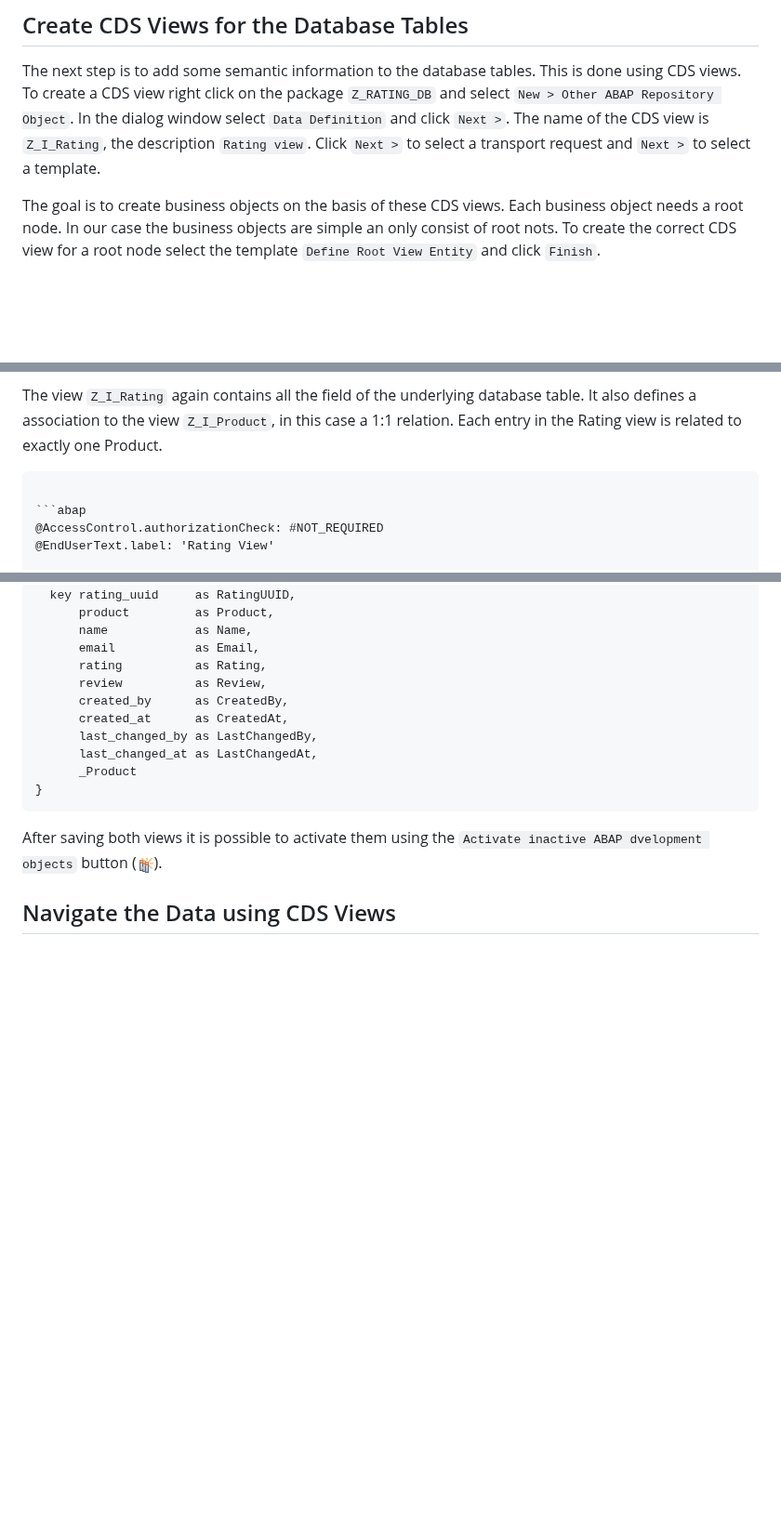
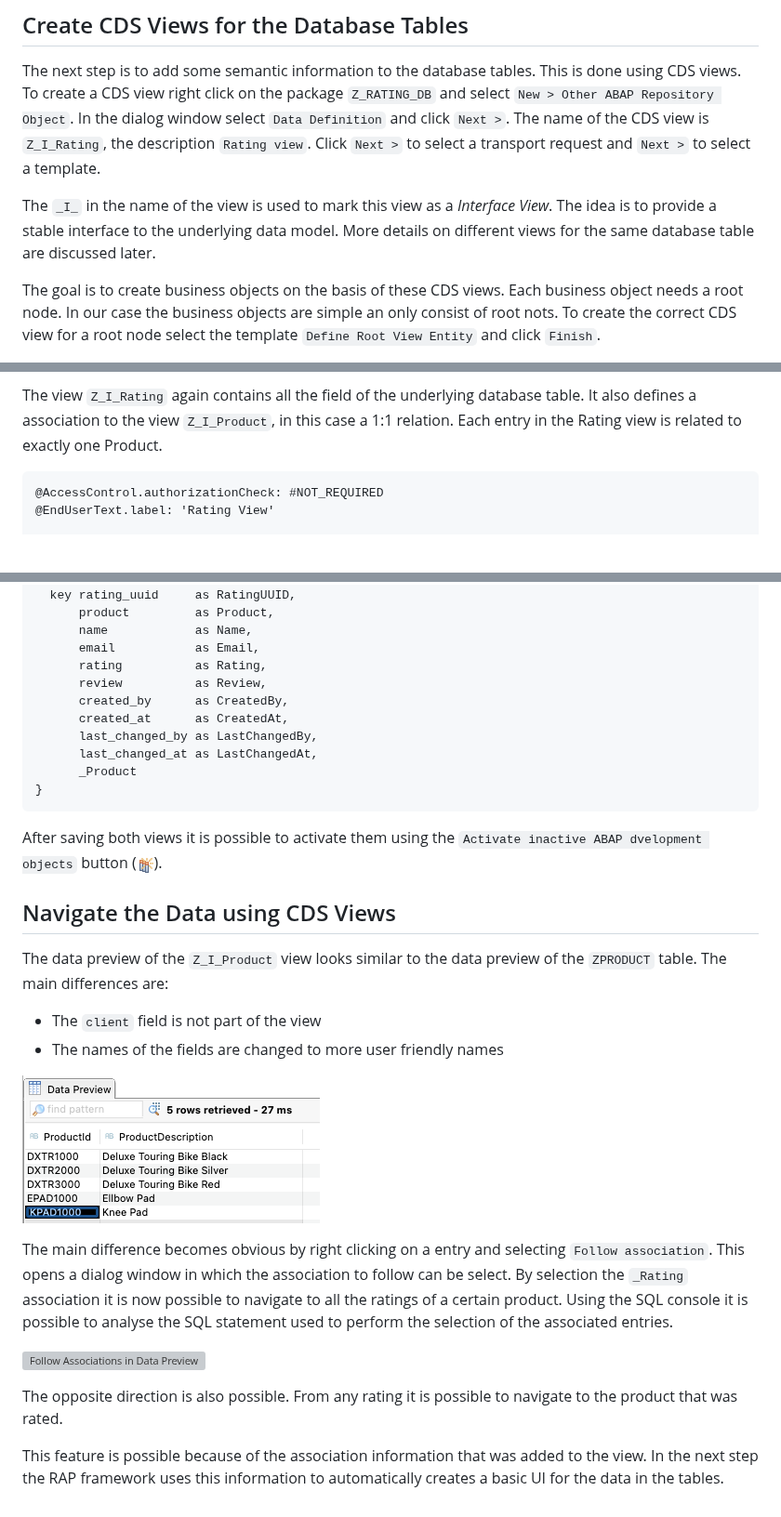
Before and after one commit to ceedee666/modern-abap-curriculum, a Markdown page: docs/data_model.md, 3 parts joined by grey strips. Shown at 93% size. Rendered like a GitHub page; pictures changed too: docs/imgs/data_model/data_preview_cds.png (added); blank space fills up the shorter version; grey boxes are pictures that could not be loaded.

Commit message:
lectur data model complete

`````diff
--- a/docs/data_model.md
+++ b/docs/data_model.md
@@ -318,6 +318,9 @@ To create a CDS view right click on the package `Z_RATING_DB` and select `New >
 dialog window select `Data Definition` and click `Next >`. The name of the CDS view is `Z_I_Rating`, the description `Rating view`.
 Click `Next >` to select a transport request and `Next >` to select a template.
 
+The `_I_` in the name of the view is used to mark this view as a _Interface View_. The idea is to provide a stable interface to
+the underlying data model. More details on different views for the same database table are discussed later.
+
 The goal is to create business objects on the basis of these CDS views. Each business object needs a root node.
 In our case the business objects are simple an only consist of root nots. To create the correct CDS view for a root node
 select the template `Define Root View Entity` and click `Finish`.
@@ -387,8 +390,6 @@ The view `Z_I_Rating` again contains all the field of the underlying database ta
 defines a association to the view `Z_I_Product`, in this case a 1:1 relation. Each entry in the
 Rating view is related to exactly one Product.
 
-````abap
-
 ```abap
 @AccessControl.authorizationCheck: #NOT_REQUIRED
 @EndUserText.label: 'Rating View'
@@ -409,9 +410,29 @@ define root view entity Z_I_Rating
       last_changed_at as LastChangedAt,
       _Product
 }
-````
+```
 
 After saving both views it is possible to activate them using the `Activate inactive ABAP dvelopment objects`
 button (![Activate inactive ABAP dvelopment objects Button](imgs/data_model/activate_all.png)).
 
 ## Navigate the Data using CDS Views
+
+The data preview of the `Z_I_Product` view looks similar to the data preview of the `ZPRODUCT` table.
+The main differences are:
+
+- The `client` field is not part of the view
+- The names of the fields are changed to more user friendly names
+
+![Data Preview of the `Z_I_Product` View](imgs/data_model/data_preview_cds.png)
+
+The main difference becomes obvious by right clicking on a entry and selecting `Follow association`. This opens a dialog window
+in which the association to follow can be select. By selection the `_Rating` association it is now possible to
+navigate to all the ratings of a certain product. Using the SQL console it is possible to analyse the SQL statement used
+to perform the selection of the associated entries.
+
+![Follow Associations in Data Preview](imgs/data_model/data_preview_associations.png)
+
+The opposite direction is also possible. From any rating it is possible to navigate to the product that was rated.
+
+This feature is possible because of the association information that was added to the view. In the next step the RAP framework
+uses this information to automatically creates a basic UI for the data in the tables.
`````
Also changed, not shown: docs/imgs/data_model/data_preview_association.png (added).
